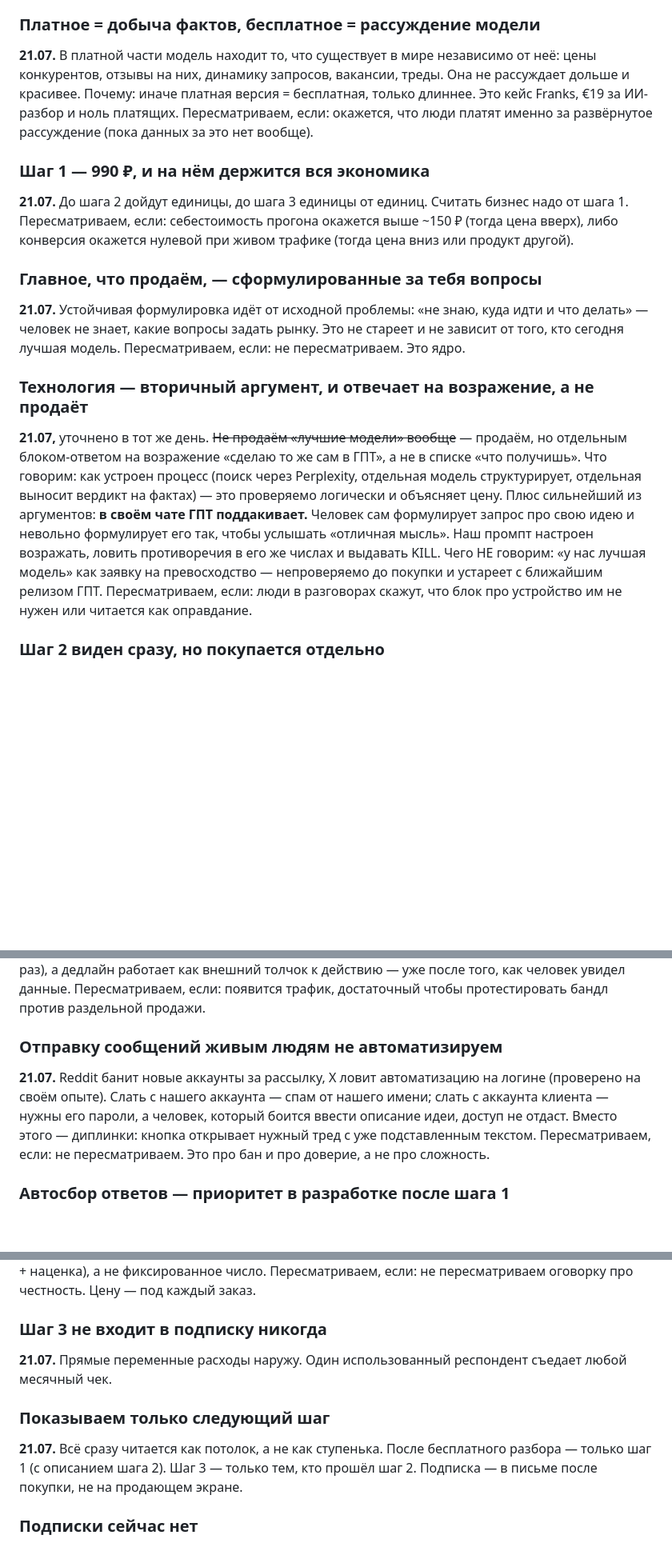
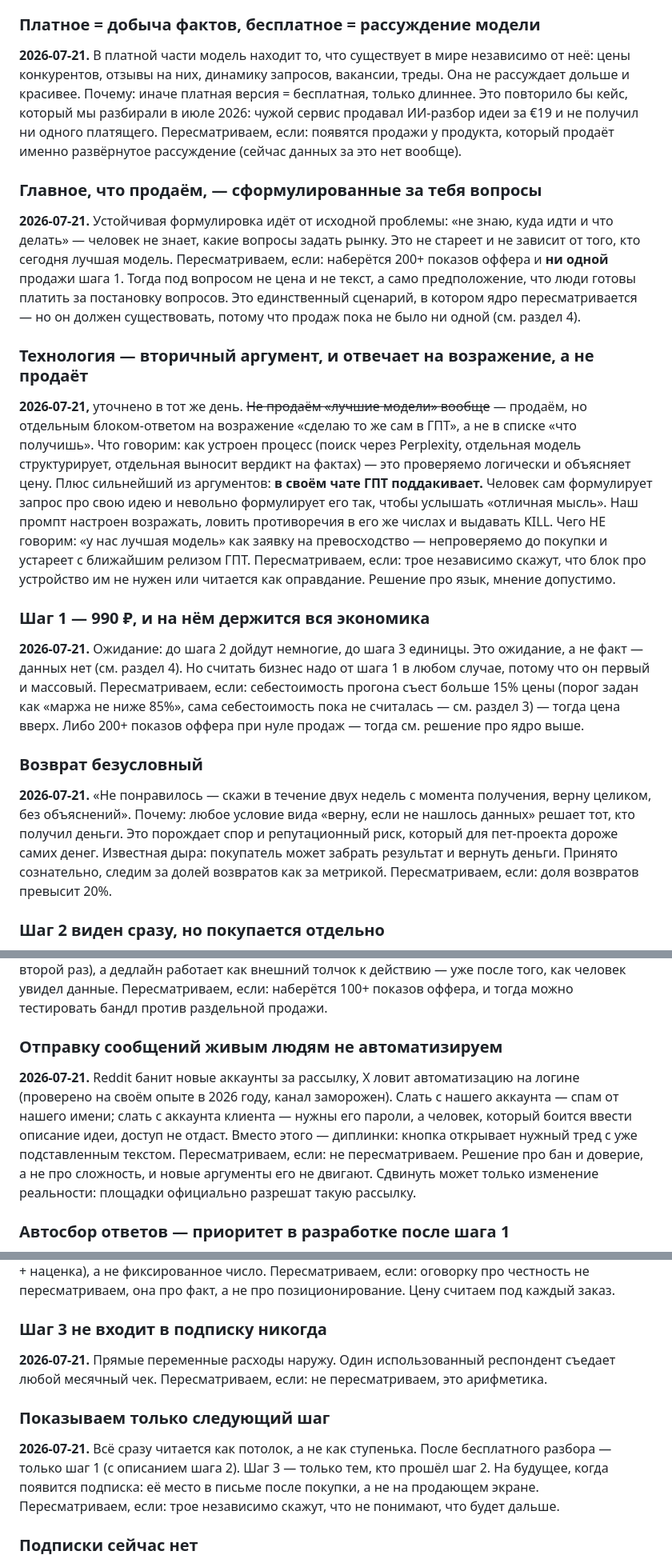
Before and after one commit to mkrushin/idea_validator, a Markdown page: DECISIONS.md, 3 parts joined by grey strips. Shown at 80% size. Drawn GitHub-style; blank space fills up the shorter version.

```diff
--- a/DECISIONS.md
+++ b/DECISIONS.md
@@ -25,21 +25,27 @@ PROCEED — нужна самая конкретная формулировка
 
 ### Платное = добыча фактов, бесплатное = рассуждение модели
-**21.07.** В платной части модель находит то, что существует в мире независимо от неё: цены конкурентов, отзывы на них, динамику запросов, вакансии, треды. Она не рассуждает дольше и красивее.
-Почему: иначе платная версия = бесплатная, только длиннее. Это кейс Franks, €19 за ИИ-разбор и ноль платящих.
-Пересматриваем, если: окажется, что люди платят именно за развёрнутое рассуждение (пока данных за это нет вообще).
+**2026-07-21.** В платной части модель находит то, что существует в мире независимо от неё: цены конкурентов, отзывы на них, динамику запросов, вакансии, треды. Она не рассуждает дольше и красивее.
+Почему: иначе платная версия = бесплатная, только длиннее. Это повторило бы кейс, который мы разбирали в июле 2026: чужой сервис продавал ИИ-разбор идеи за €19 и не получил ни одного платящего.
+Пересматриваем, если: появятся продажи у продукта, который продаёт именно развёрнутое рассуждение (сейчас данных за это нет вообще).
+
+### Главное, что продаём, — сформулированные за тебя вопросы
+**2026-07-21.** Устойчивая формулировка идёт от исходной проблемы: «не знаю, куда идти и что делать» — человек не знает, какие вопросы задать рынку. Это не стареет и не зависит от того, кто сегодня лучшая модель.
+Пересматриваем, если: наберётся 200+ показов оффера и **ни одной** продажи шага 1. Тогда под вопросом не цена и не текст, а само предположение, что люди готовы платить за постановку вопросов. Это единственный сценарий, в котором ядро пересматривается — но он должен существовать, потому что продаж пока не было ни одной (см. раздел 4).
+
+### Технология — вторичный аргумент, и отвечает на возражение, а не продаёт
+**2026-07-21,** уточнено в тот же день. ~~Не продаём «лучшие модели» вообще~~ — продаём, но отдельным блоком-ответом на возражение «сделаю то же сам в ГПТ», а не в списке «что получишь».
+Что говорим: как устроен процесс (поиск через Perplexity, отдельная модель структурирует, отдельная выносит вердикт на фактах) — это проверяемо логически и объясняет цену. Плюс сильнейший из аргументов: **в своём чате ГПТ поддакивает.** Человек сам формулирует запрос про свою идею и невольно формулирует его так, чтобы услышать «отличная мысль». Наш промпт настроен возражать, ловить противоречия в его же числах и выдавать KILL.
+Чего НЕ говорим: «у нас лучшая модель» как заявку на превосходство — непроверяемо до покупки и устареет с ближайшим релизом ГПТ.
+Пересматриваем, если: трое независимо скажут, что блок про устройство им не нужен или читается как оправдание. Решение про язык, мнение допустимо.
 
 ### Шаг 1 — 990 ₽, и на нём держится вся экономика
-**21.07.** До шага 2 дойдут единицы, до шага 3 единицы от единиц. Считать бизнес надо от шага 1.
-Пересматриваем, если: себестоимость прогона окажется выше ~150 ₽ (тогда цена вверх), либо конверсия окажется нулевой при живом трафике (тогда цена вниз или продукт другой).
+**2026-07-21.** Ожидание: до шага 2 дойдут немногие, до шага 3 единицы. Это ожидание, а не факт — данных нет (см. раздел 4). Но считать бизнес надо от шага 1 в любом случае, потому что он первый и массовый.
+Пересматриваем, если: себестоимость прогона съест больше 15% цены (порог задан как «маржа не ниже 85%», сама себестоимость пока не считалась — см. раздел 3) — тогда цена вверх. Либо 200+ показов оффера при нуле продаж — тогда см. решение про ядро выше.
 
-### Главное, что продаём, — сформулированные за тебя вопросы
-**21.07.** Устойчивая формулировка идёт от исходной проблемы: «не знаю, куда идти и что делать» — человек не знает, какие вопросы задать рынку. Это не стареет и не зависит от того, кто сегодня лучшая модель.
-Пересматриваем, если: не пересматриваем. Это ядро.
-
-### Технология — вторичный аргумент, и отвечает на возражение, а не продаёт
-**21.07,** уточнено в тот же день. ~~Не продаём «лучшие модели» вообще~~ — продаём, но отдельным блоком-ответом на возражение «сделаю то же сам в ГПТ», а не в списке «что получишь».
-Что говорим: как устроен процесс (поиск через Perplexity, отдельная модель структурирует, отдельная выносит вердикт на фактах) — это проверяемо логически и объясняет цену. Плюс сильнейший из аргументов: **в своём чате ГПТ поддакивает.** Человек сам формулирует запрос про свою идею и невольно формулирует его так, чтобы услышать «отличная мысль». Наш промпт настроен возражать, ловить противоречия в его же числах и выдавать KILL.
-Чего НЕ говорим: «у нас лучшая модель» как заявку на превосходство — непроверяемо до покупки и устареет с ближайшим релизом ГПТ.
-Пересматриваем, если: люди в разговорах скажут, что блок про устройство им не нужен или читается как оправдание.
+### Возврат безусловный
+**2026-07-21.** «Не понравилось — скажи в течение двух недель с момента получения, верну целиком, без объяснений».
+Почему: любое условие вида «верну, если не нашлось данных» решает тот, кто получил деньги. Это порождает спор и репутационный риск, который для пет-проекта дороже самих денег.
+Известная дыра: покупатель может забрать результат и вернуть деньги. Принято сознательно, следим за долей возвратов как за метрикой.
+Пересматриваем, если: доля возвратов превысит 20%.
 
 ### Шаг 2 виден сразу, но покупается отдельно
@@ -47,9 +53,9 @@ PROCEED — нужна самая конкретная формулировка
 Почему: раздельная покупка сохраняет главную метрику (купит ли второй раз), а дедлайн работает как внешний толчок к действию — уже после того, как человек увидел данные.
-Пересматриваем, если: появится трафик, достаточный чтобы протестировать бандл против раздельной продажи.
+Пересматриваем, если: наберётся 100+ показов оффера, и тогда можно тестировать бандл против раздельной продажи.
 
 ### Отправку сообщений живым людям не автоматизируем
-**21.07.** Reddit банит новые аккаунты за рассылку, X ловит автоматизацию на логине (проверено на своём опыте). Слать с нашего аккаунта — спам от нашего имени; слать с аккаунта клиента — нужны его пароли, а человек, который боится ввести описание идеи, доступ не отдаст.
+**2026-07-21.** Reddit банит новые аккаунты за рассылку, X ловит автоматизацию на логине (проверено на своём опыте в 2026 году, канал заморожен). Слать с нашего аккаунта — спам от нашего имени; слать с аккаунта клиента — нужны его пароли, а человек, который боится ввести описание идеи, доступ не отдаст.
 Вместо этого — диплинки: кнопка открывает нужный тред с уже подставленным текстом.
-Пересматриваем, если: не пересматриваем. Это про бан и про доверие, а не про сложность.
+Пересматриваем, если: не пересматриваем. Решение про бан и доверие, а не про сложность, и новые аргументы его не двигают. Сдвинуть может только изменение реальности: площадки официально разрешат такую рассылку.
 
 ### Автосбор ответов — приоритет в разработке после шага 1
@@ -62,10 +68,13 @@ PROCEED — нужна самая конкретная формулировка
 Цена — формула (себестоимость респондентов + наценка), а не фиксированное число.
-Пересматриваем, если: не пересматриваем оговорку про честность. Цену — под каждый заказ.
+Пересматриваем, если: оговорку про честность не пересматриваем, она про факт, а не про позиционирование. Цену считаем под каждый заказ.
 
 ### Шаг 3 не входит в подписку никогда
-**21.07.** Прямые переменные расходы наружу. Один использованный респондент съедает любой месячный чек.
+**2026-07-21.** Прямые переменные расходы наружу. Один использованный респондент съедает любой месячный чек.
+Пересматриваем, если: не пересматриваем, это арифметика.
 
 ### Показываем только следующий шаг
-**21.07.** Всё сразу читается как потолок, а не как ступенька. После бесплатного разбора — только шаг 1 (с описанием шага 2). Шаг 3 — только тем, кто прошёл шаг 2. Подписка — в письме после покупки, не на продающем экране.
+**2026-07-21.** Всё сразу читается как потолок, а не как ступенька. После бесплатного разбора — только шаг 1 (с описанием шага 2). Шаг 3 — только тем, кто прошёл шаг 2.
+На будущее, когда появится подписка: её место в письме после покупки, а не на продающем экране.
+Пересматриваем, если: трое независимо скажут, что не понимают, что будет дальше.
 
 ### Подписки сейчас нет
```
Also changed, not shown: other parts of DECISIONS.md (+37 -25 lines).
